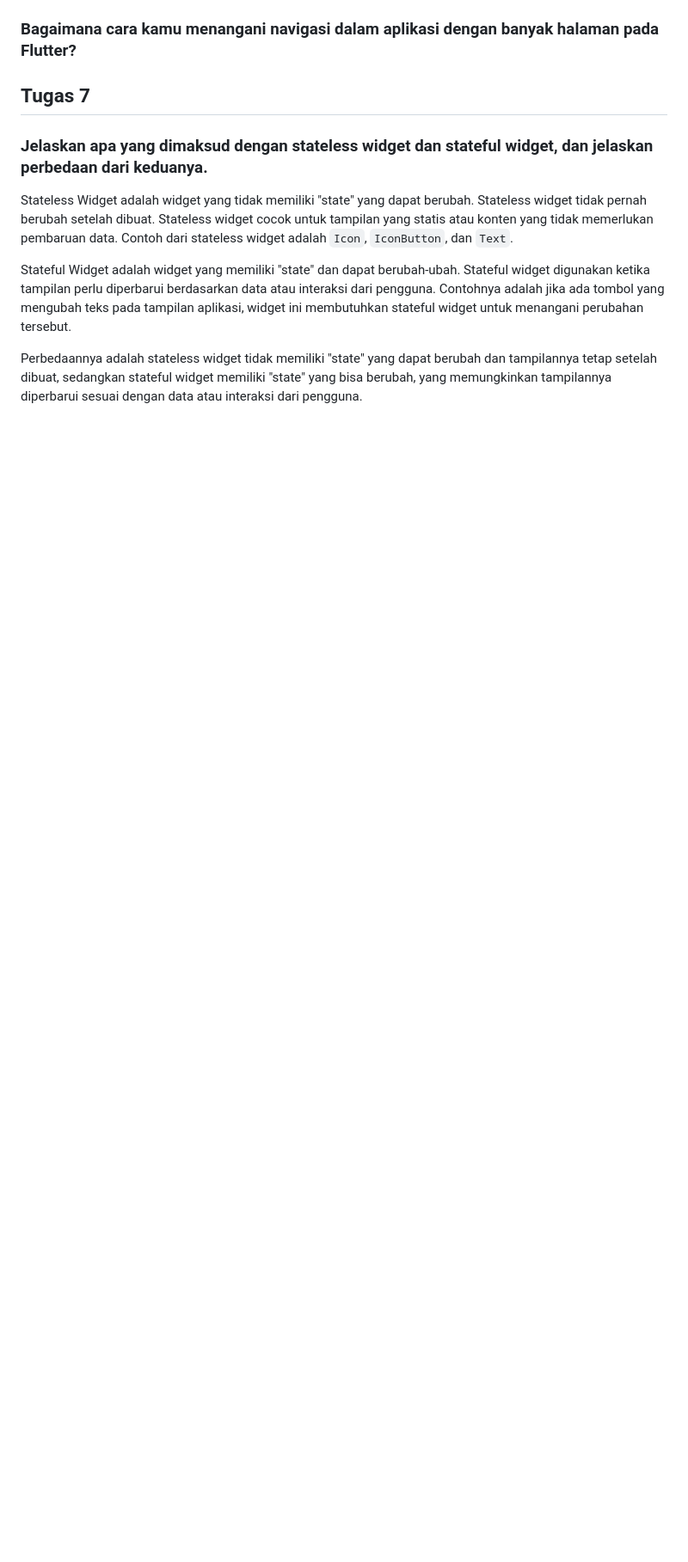
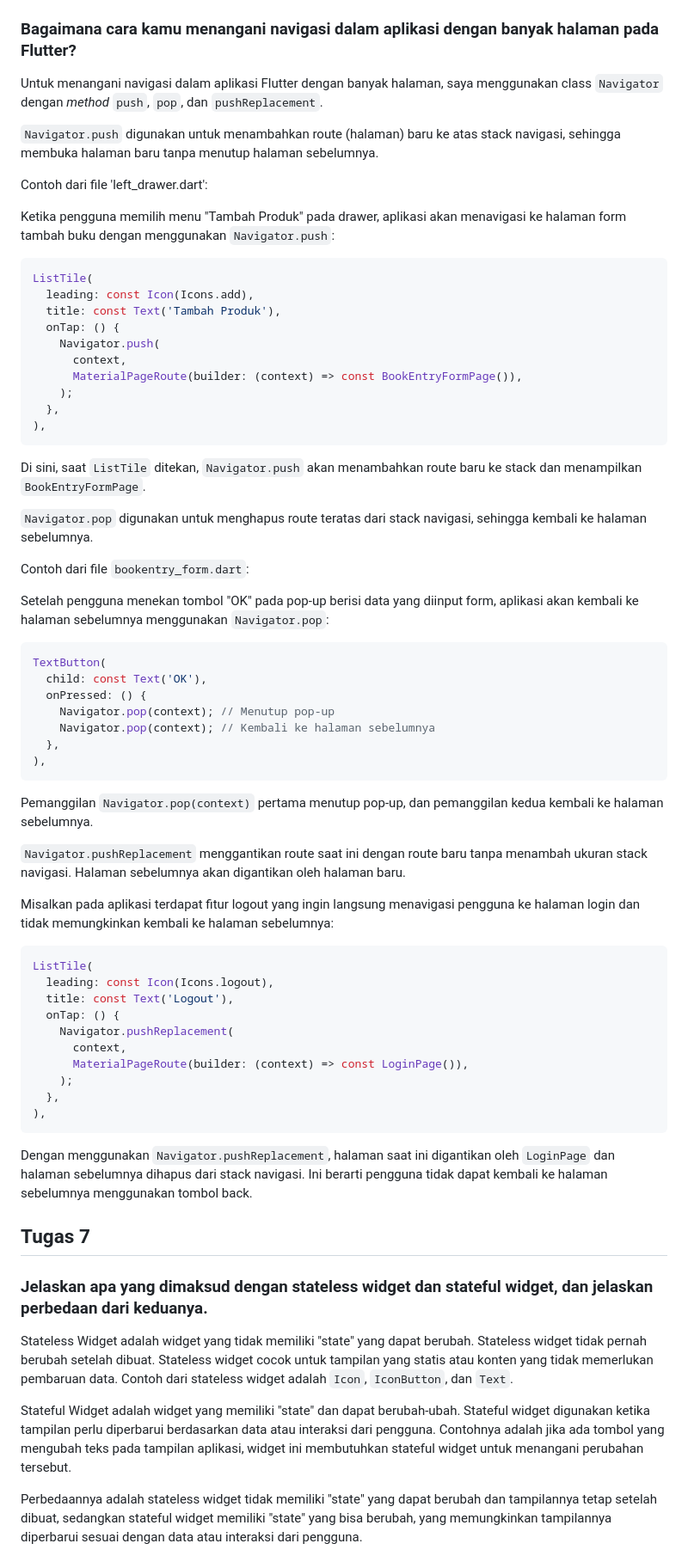
Before and after one commit to Froklax/bukulapak-mobile, a Markdown page: README.md, the part around the change printed below. Shown: that part at 86% size. Rendered like a GitHub page; blank space fills up the shorter version.

````diff
--- a/README.md
+++ b/README.md
@@ -17,6 +78,61 @@ Number 1 mobile bookstore in Pacil!!!
 
 ### Bagaimana cara kamu menangani navigasi dalam aplikasi dengan banyak halaman pada Flutter?
 
+Untuk menangani navigasi dalam aplikasi Flutter dengan banyak halaman, saya menggunakan class `Navigator` dengan _method_ `push`, `pop`, dan `pushReplacement`.
+
+`Navigator.push` digunakan untuk menambahkan route (halaman) baru ke atas stack navigasi, sehingga membuka halaman baru tanpa menutup halaman sebelumnya.
+
+Contoh dari file 'left_drawer.dart':
+
+Ketika pengguna memilih menu "Tambah Produk" pada drawer, aplikasi akan menavigasi ke halaman form tambah buku dengan menggunakan `Navigator.push`:
+```DART
+ListTile(
+  leading: const Icon(Icons.add),
+  title: const Text('Tambah Produk'),
+  onTap: () {
+    Navigator.push(
+      context,
+      MaterialPageRoute(builder: (context) => const BookEntryFormPage()),
+    );
+  },
+),
+```
+Di sini, saat `ListTile` ditekan, `Navigator.push` akan menambahkan route baru ke stack dan menampilkan `BookEntryFormPage`.
+
+`Navigator.pop` digunakan untuk menghapus route teratas dari stack navigasi, sehingga kembali ke halaman sebelumnya.
+
+Contoh dari file `bookentry_form.dart`:
+
+Setelah pengguna menekan tombol "OK" pada pop-up berisi data yang diinput form, aplikasi akan kembali ke halaman sebelumnya menggunakan `Navigator.pop`:
+
+```DART
+TextButton(
+  child: const Text('OK'),
+  onPressed: () {
+    Navigator.pop(context); // Menutup pop-up
+    Navigator.pop(context); // Kembali ke halaman sebelumnya
+  },
+),
+```
+Pemanggilan `Navigator.pop(context)` pertama menutup pop-up, dan pemanggilan kedua kembali ke halaman sebelumnya.
+
+`Navigator.pushReplacement` menggantikan route saat ini dengan route baru tanpa menambah ukuran stack navigasi. Halaman sebelumnya akan digantikan oleh halaman baru.
+
+Misalkan pada aplikasi terdapat fitur logout yang ingin langsung menavigasi pengguna ke halaman login dan tidak memungkinkan kembali ke halaman sebelumnya:
+
+```DART
+ListTile(
+  leading: const Icon(Icons.logout),
+  title: const Text('Logout'),
+  onTap: () {
+    Navigator.pushReplacement(
+      context,
+      MaterialPageRoute(builder: (context) => const LoginPage()),
+    );
+  },
+),
+```
+Dengan menggunakan `Navigator.pushReplacement`, halaman saat ini digantikan oleh `LoginPage` dan halaman sebelumnya dihapus dari stack navigasi. Ini berarti pengguna tidak dapat kembali ke halaman sebelumnya menggunakan tombol back.
 
 ## Tugas 7
 
````
Also changed, not shown: other parts of README.md (+61 -0 lines).
